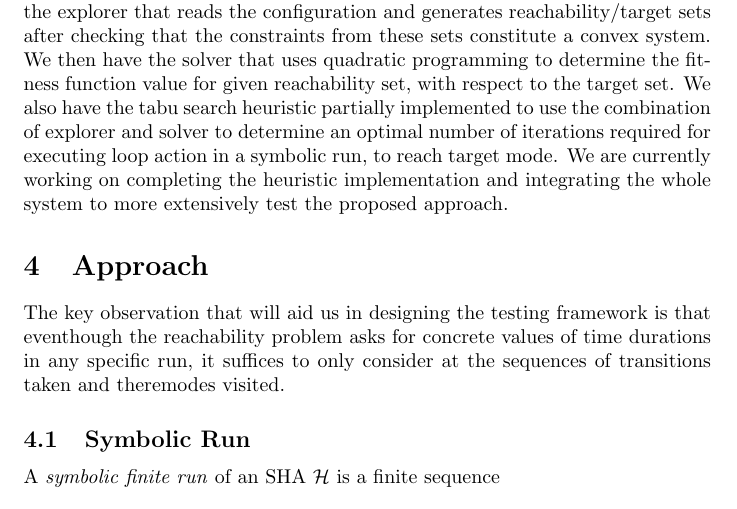
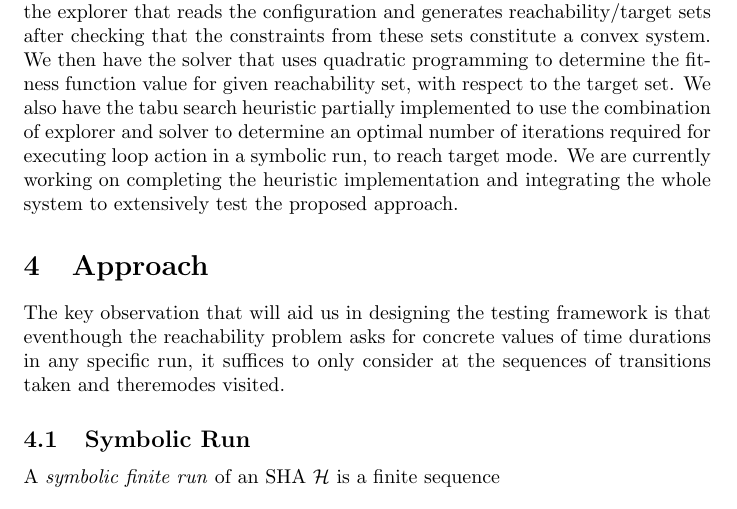
Before and after one commit to athuls/hybrolic, a LaTeX document (report/main.tex, which reads report/concolic.tex): part of page 8 of 12, cut so that both start at the same text. Compiled offline with pdfLaTeX.

Commit message:
Concolic update (minor)

```diff
--- a/report/concolic.tex
+++ b/report/concolic.tex
@@ -41,6 +41,6 @@ Using the fitness function as described in previous section, we can now explore
 Figure [] shows the block diagram of our entire system. A high level overview of the algorithm is as follows:
 
 \subsection{Implementation status}
-We have currently implemented configuration reader which loads an SHA with initial/target modes, guards and invariants in all intermediate modes. We have the explorer that reads the configuration and generates reachability/target sets after checking that the constraints from these sets constitute a convex system. We then have the solver that uses quadratic programming to determine the fitness function value for given reachability set, with respect to the target set. We also have the tabu search heuristic partially implemented to use the combination of explorer and solver to determine an optimal number of iterations required for executing loop action in a symbolic run, to reach target mode. We are currently working on completing the heuristic implementation and integrating the whole system to more extensively test the proposed approach.
+We have currently implemented configuration reader which loads an SHA with initial/target modes, guards and invariants in all intermediate modes. We have the explorer that reads the configuration and generates reachability/target sets after checking that the constraints from these sets constitute a convex system. We then have the solver that uses quadratic programming to determine the fitness function value for given reachability set, with respect to the target set. We also have the tabu search heuristic partially implemented to use the combination of explorer and solver to determine an optimal number of iterations required for executing loop action in a symbolic run, to reach target mode. We are currently working on completing the heuristic implementation and integrating the whole system to extensively test the proposed approach.
 %<Give context for the technique in reachability problem for hybrid automata with loops>
 %<Introduce the algorithm/steps for our approach>
```
